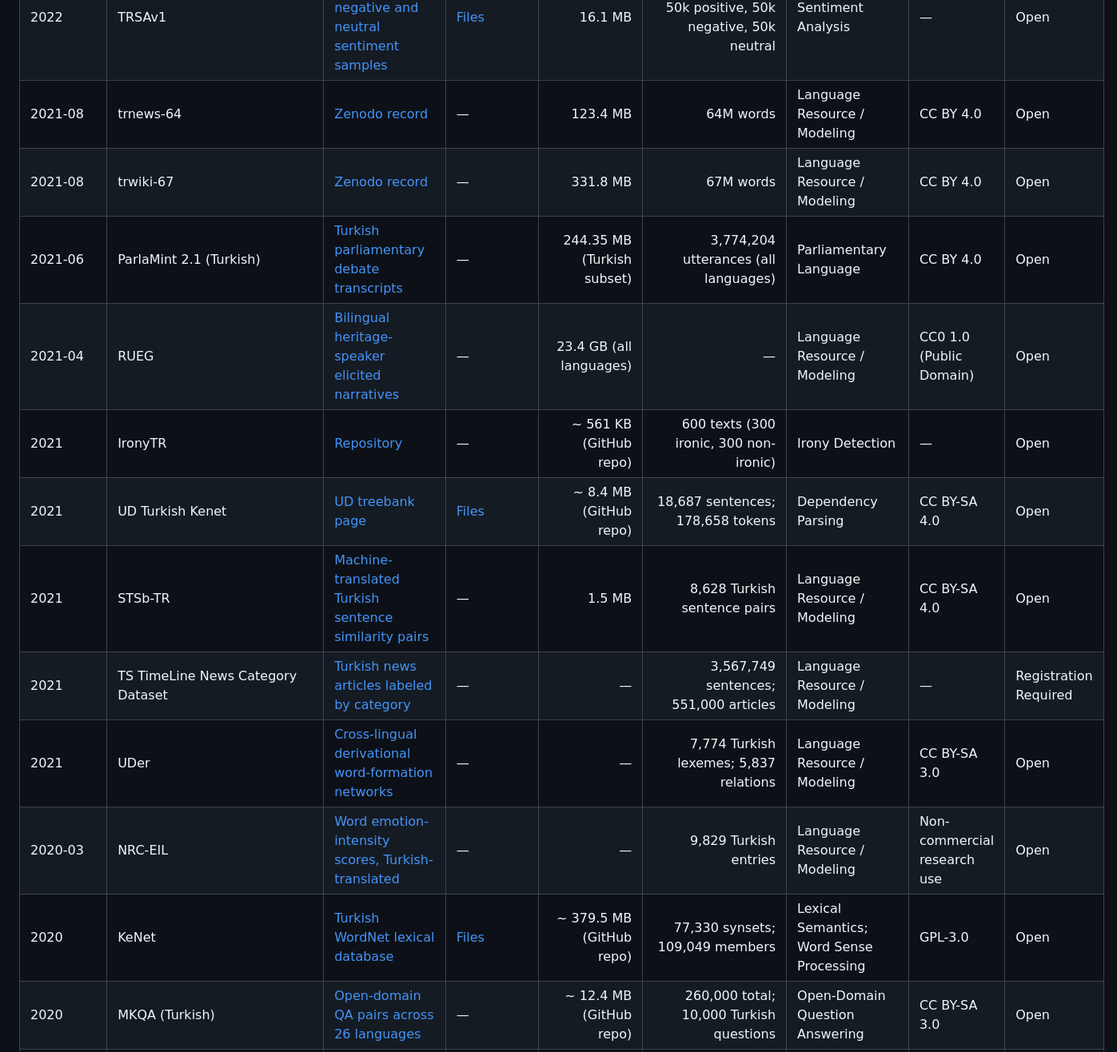
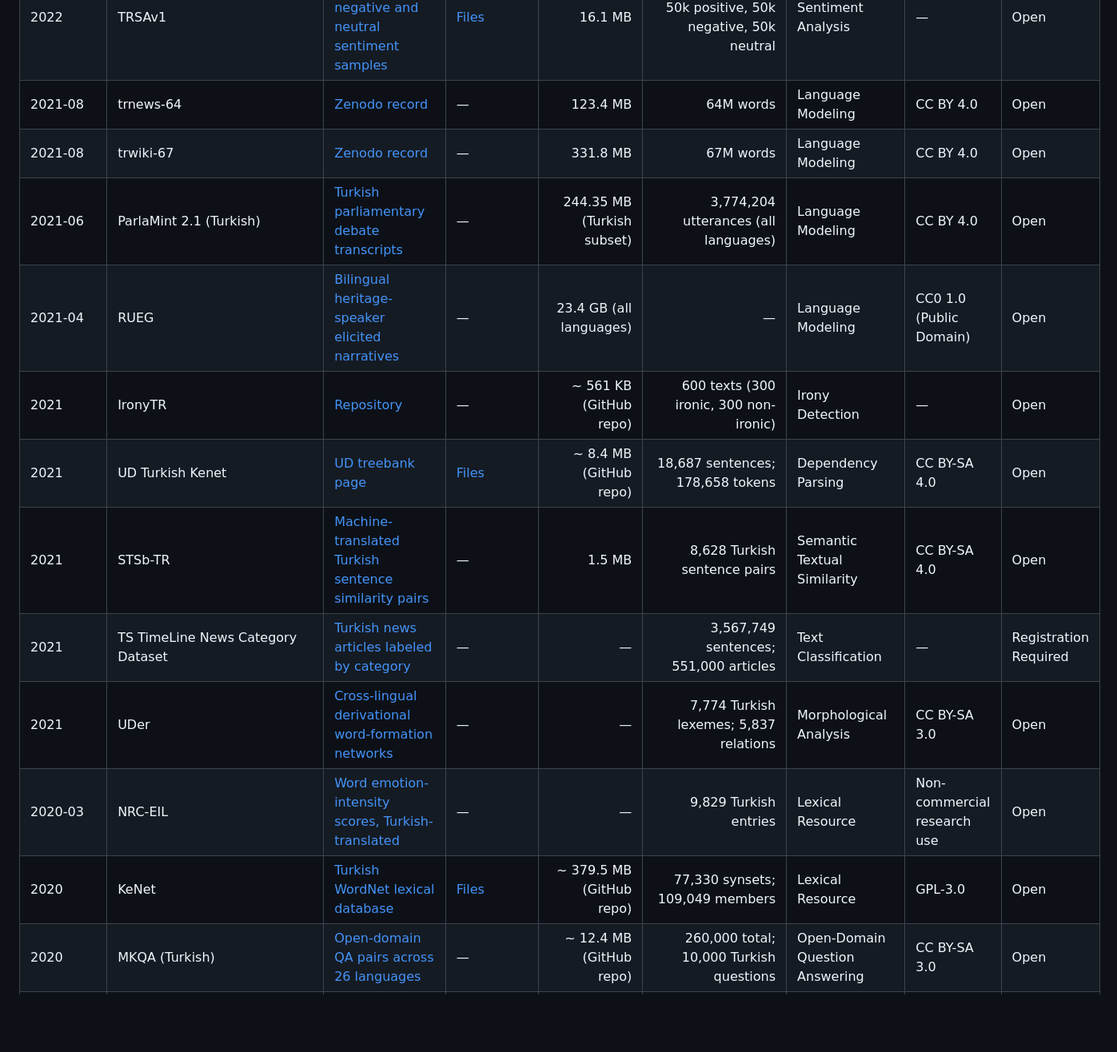
Before and after one commit to BilalAbic/awesome-turkish-datasets, a Markdown page: README.md, the part around one of its changes. Shown at 80% size. Drawn GitHub-style; blank space fills up the shorter version.

Commit message:
Replace vague task labels

```diff
--- a/README.md
+++ b/README.md
@@ -112,17 +112,17 @@ Turkish datasets are scattered across dataset cards, university pages, shared-ta
 | 2022-01 | hunspell-tr | [Turkish spellchecking word list](https://github.com/tdd-ai/hunspell-tr) | — | — | — | Lexical Resource | MPL-2.0 | Open |
 | 2022 | MASSIVE (Turkish) | [Intent and slot annotations across 51 languages](https://huggingface.co/datasets/AmazonScience/massive) | [Files](https://huggingface.co/datasets/AmazonScience/massive/tree/main) | 40.3 MB (Turkish subset) | 16,521 Turkish utterances | Intent Classification; Slot Filling | CC BY 4.0 | Open |
 | 2022 | TRSAv1 | [Balanced positive, negative and neutral sentiment samples](https://huggingface.co/datasets/maydogan/Turkish_SentimentAnalysis_TRSAv1) | [Files](https://huggingface.co/datasets/maydogan/Turkish_SentimentAnalysis_TRSAv1/tree/main) | 16.1 MB | 150,000 reviews: 50k positive, 50k negative, 50k neutral | Sentiment Analysis | — | Open |
-| 2021-08 | trnews-64 | [Zenodo record](https://zenodo.org/records/5180654) | — | 123.4 MB | 64M words | Language Resource / Modeling | CC BY 4.0 | Open |
-| 2021-08 | trwiki-67 | [Zenodo record](https://zenodo.org/records/5213891) | — | 331.8 MB | 67M words | Language Resource / Modeling | CC BY 4.0 | Open |
-| 2021-06 | ParlaMint 2.1 (Turkish) | [Turkish parliamentary debate transcripts](https://www.clarin.si/repository/xmlui/handle/11356/1432) | — | 244.35 MB (Turkish subset) | 3,774,204 utterances (all languages) | Parliamentary Language | CC BY 4.0 | Open |
-| 2021-04 | RUEG | [Bilingual heritage-speaker elicited narratives](https://doi.org/10.5281/zenodo.11234583) | — | 23.4 GB (all languages) | — | Language Resource / Modeling | CC0 1.0 (Public Domain) | Open |
+| 2021-08 | trnews-64 | [Zenodo record](https://zenodo.org/records/5180654) | — | 123.4 MB | 64M words | Language Modeling | CC BY 4.0 | Open |
+| 2021-08 | trwiki-67 | [Zenodo record](https://zenodo.org/records/5213891) | — | 331.8 MB | 67M words | Language Modeling | CC BY 4.0 | Open |
+| 2021-06 | ParlaMint 2.1 (Turkish) | [Turkish parliamentary debate transcripts](https://www.clarin.si/repository/xmlui/handle/11356/1432) | — | 244.35 MB (Turkish subset) | 3,774,204 utterances (all languages) | Language Modeling | CC BY 4.0 | Open |
+| 2021-04 | RUEG | [Bilingual heritage-speaker elicited narratives](https://doi.org/10.5281/zenodo.11234583) | — | 23.4 GB (all languages) | — | Language Modeling | CC0 1.0 (Public Domain) | Open |
 | 2021 | IronyTR | [Repository](https://github.com/teghub/IronyTR) | — | ~ 561 KB (GitHub repo) | 600 texts (300 ironic, 300 non-ironic) | Irony Detection | — | Open |
 | 2021 | UD Turkish Kenet | [UD treebank page](https://universaldependencies.org/treebanks/tr_kenet/index.html) | [Files](https://github.com/UniversalDependencies/UD_Turkish-Kenet) | ~ 8.4 MB (GitHub repo) | 18,687 sentences; 178,658 tokens | Dependency Parsing | CC BY-SA 4.0 | Open |
-| 2021 | STSb-TR | [Machine-translated Turkish sentence similarity pairs](https://github.com/verimsu/STSb-TR) | — | 1.5 MB | 8,628 Turkish sentence pairs | Language Resource / Modeling | CC BY-SA 4.0 | Open |
-| 2021 | TS TimeLine News Category Dataset | [Turkish news articles labeled by category](https://tscorpus.com/corpora) | — | — | 3,567,749 sentences; 551,000 articles | Language Resource / Modeling | — | Registration Required |
-| 2021 | UDer | [Cross-lingual derivational word-formation networks](https://ufal.mff.cuni.cz/universal-derivations) | — | — | 7,774 Turkish lexemes; 5,837 relations | Language Resource / Modeling | CC BY-SA 3.0 | Open |
-| 2020-03 | NRC-EIL | [Word emotion-intensity scores, Turkish-translated](http://saifmohammad.com/WebPages/AffectIntensity.htm) | — | — | 9,829 Turkish entries | Language Resource / Modeling | Non-commercial research use | Open |
-| 2020 | KeNet | [Turkish WordNet lexical database](https://github.com/StarlangSoftware/TurkishWordNet) | [Files](https://github.com/StarlangSoftware/TurkishWordNet/raw/master/src/main/resources/turkish_wordnet.xml) | ~ 379.5 MB (GitHub repo) | 77,330 synsets; 109,049 members | Lexical Semantics; Word Sense Processing | GPL-3.0 | Open |
+| 2021 | STSb-TR | [Machine-translated Turkish sentence similarity pairs](https://github.com/verimsu/STSb-TR) | — | 1.5 MB | 8,628 Turkish sentence pairs | Semantic Textual Similarity | CC BY-SA 4.0 | Open |
+| 2021 | TS TimeLine News Category Dataset | [Turkish news articles labeled by category](https://tscorpus.com/corpora) | — | — | 3,567,749 sentences; 551,000 articles | Text Classification | — | Registration Required |
+| 2021 | UDer | [Cross-lingual derivational word-formation networks](https://ufal.mff.cuni.cz/universal-derivations) | — | — | 7,774 Turkish lexemes; 5,837 relations | Morphological Analysis | CC BY-SA 3.0 | Open |
+| 2020-03 | NRC-EIL | [Word emotion-intensity scores, Turkish-translated](http://saifmohammad.com/WebPages/AffectIntensity.htm) | — | — | 9,829 Turkish entries | Lexical Resource | Non-commercial research use | Open |
+| 2020 | KeNet | [Turkish WordNet lexical database](https://github.com/StarlangSoftware/TurkishWordNet) | [Files](https://github.com/StarlangSoftware/TurkishWordNet/raw/master/src/main/resources/turkish_wordnet.xml) | ~ 379.5 MB (GitHub repo) | 77,330 synsets; 109,049 members | Lexical Resource | GPL-3.0 | Open |
 | 2020 | MKQA (Turkish) | [Open-domain QA pairs across 26 languages](https://github.com/apple/ml-mkqa) | — | ~ 12.4 MB (GitHub repo) | 260,000 total; 10,000 Turkish questions | Open-Domain Question Answering | CC BY-SA 3.0 | Open |
 | 2020 | MLSUM (Turkish) | [Multilingual text summarization corpus](https://github.com/ThomasScialom/MLSUM) | — | ~ 38 KB (GitHub repo) | 273,617 Turkish article-summary pairs | Summarization | Non-commercial research use | Open |
 | 2020 | UD Turkish BOUN | [UD treebank page](https://universaldependencies.org/treebanks/tr_boun/index.html) | [Files](https://github.com/UniversalDependencies/UD_Turkish-BOUN) | ~ 21.8 MB (GitHub repo) | 9,761 sentences; 121,835 tokens; 125,212 syntactic words | Dependency Parsing | CC BY-SA 4.0 | Open |
```
Also changed, not shown: other parts of README.md (+70 -70 lines).
